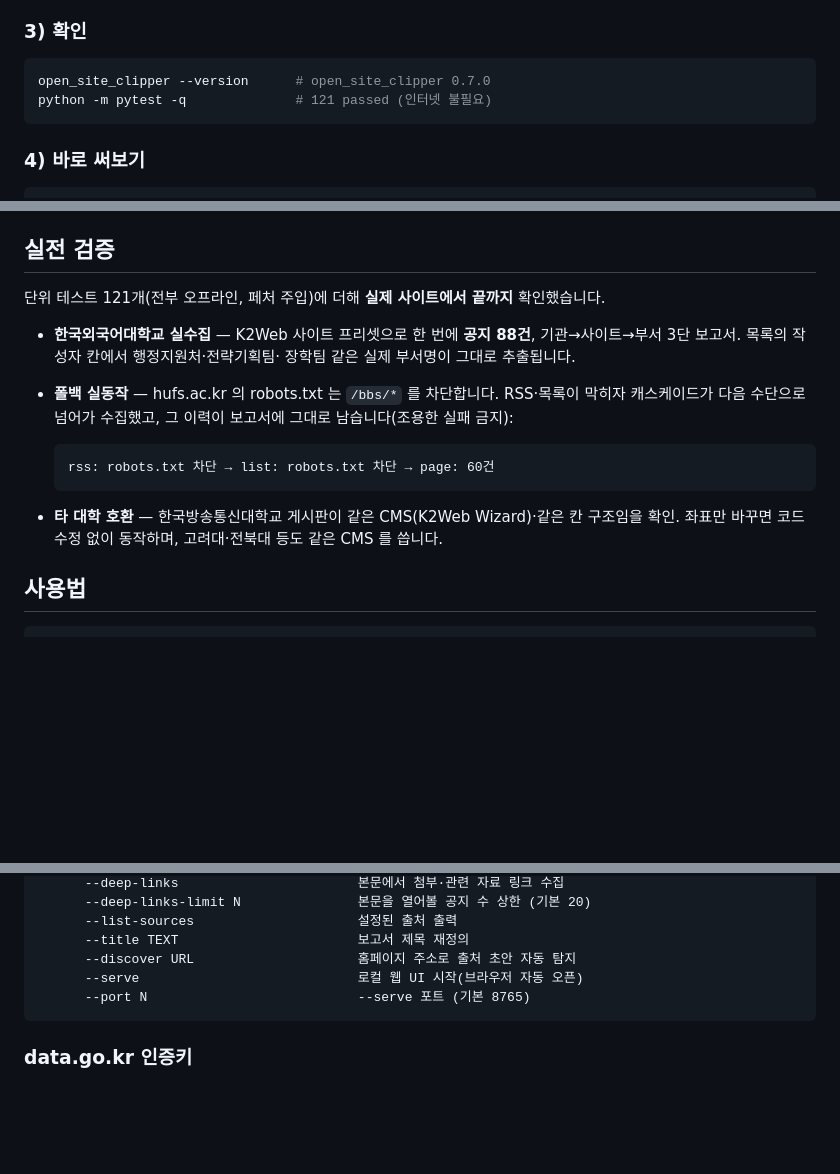
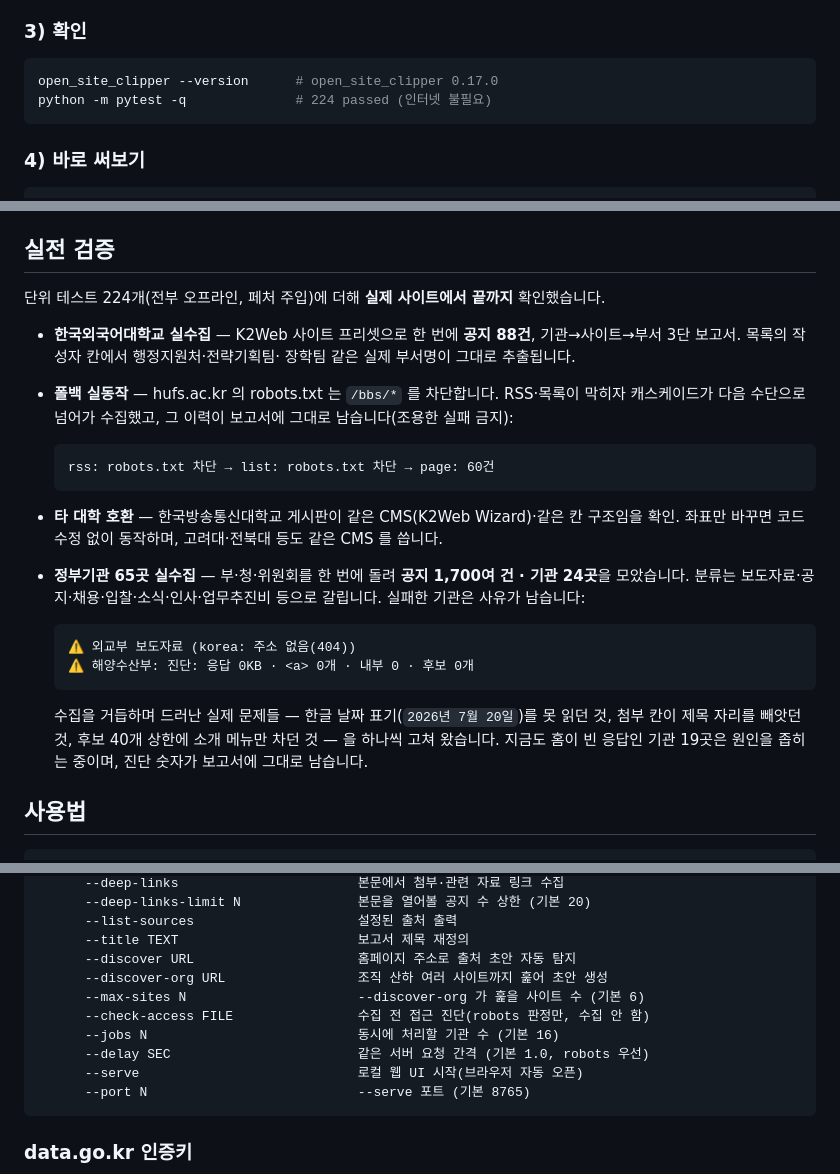
Before and after one commit to corey1-cmd/open_site_clipper, a Markdown page: README.md, 3 parts joined by grey strips. Rendered like a GitHub page; blank space fills up the shorter version.

Commit message:
docs: README 를 현재 상태(0.17.0)로 갱신
0.7.0 시점에 멈춰 있던 표기를 실제와 맞춘다.

- 버전 0.7.0 → 0.17.0, 테스트 121 → 224 (세 곳)
- 실전 검증에 **정부 65곳 실수집** 추가 — 공지 1,700여 건·기관 24곳,
  실패 사유 표기 예시, 그리고 수집을 거듭하며 고쳐 온 실제 문제들
  (한글 날짜 미인식·첨부가 제목 침범·후보 상한에 소개 메뉴만 참).
  아직 원인을 좁히는 중인 19곳도 숨기지 않고 적었다
- 옵션 요약에 누락분 5종 추가: --discover-org·--max-sites·--check-access·
  --jobs·--delay
- 아키텍처 목록에 govcascade·jsonapi 등 반영하고 중복 줄 정리
  (모듈 전부가 한 번씩만 나오도록 확인)

````diff
--- a/README.md
+++ b/README.md
@@ -93,8 +93,8 @@ pip install -e ".[dev]"
 ### 3) 확인
 
 ```bash
-open_site_clipper --version      # open_site_clipper 0.7.0
-python -m pytest -q              # 121 passed (인터넷 불필요)
+open_site_clipper --version      # open_site_clipper 0.17.0
+python -m pytest -q              # 224 passed (인터넷 불필요)
 ```
 
 ### 4) 바로 써보기
@@ -165,7 +165,7 @@ open_site_clipper --sources examples/sources-hufs.json --query 고용 -o 고용.
 
 ## 실전 검증
 
-단위 테스트 121개(전부 오프라인, 페처 주입)에 더해 **실제 사이트에서 끝까지**
+단위 테스트 224개(전부 오프라인, 페처 주입)에 더해 **실제 사이트에서 끝까지**
 확인했습니다.
 
 - **한국외국어대학교 실수집** — K2Web 사이트 프리셋으로 한 번에 **공지 88건**,
@@ -182,6 +182,19 @@ open_site_clipper --sources examples/sources-hufs.json --query 고용 -o 고용.
 - **타 대학 호환** — 한국방송통신대학교 게시판이 같은 CMS(K2Web Wizard)·같은 칸
   구조임을 확인. 좌표만 바꾸면 코드 수정 없이 동작하며, 고려대·전북대 등도 같은
   CMS 를 씁니다.
+- **정부기관 65곳 실수집** — 부·청·위원회를 한 번에 돌려 **공지 1,700여 건 ·
+  기관 24곳**을 모았습니다. 분류는 보도자료·공지·채용·입찰·소식·인사·업무추진비
+  등으로 갈립니다. 실패한 기관은 사유가 남습니다:
+
+  ```
+  ⚠ 외교부 보도자료 (korea: 주소 없음(404))
+  ⚠ 해양수산부: 진단: 응답 0KB · <a> 0개 · 내부 0 · 후보 0개
+  ```
+
+  수집을 거듭하며 드러난 실제 문제들 — 한글 날짜 표기(`2026년 7월 20일`)를
+  못 읽던 것, 첨부 칸이 제목 자리를 빼앗던 것, 후보 40개 상한에 소개 메뉴만
+  차던 것 — 을 하나씩 고쳐 왔습니다. 지금도 홈이 빈 응답인 기관 19곳은 원인을
+  좁히는 중이며, 진단 숫자가 보고서에 그대로 남습니다.
 
 ## 사용법
 
@@ -209,6 +222,11 @@ open_site_clipper [옵션]
       --list-sources                     설정된 출처 출력
       --title TEXT                       보고서 제목 재정의
       --discover URL                     홈페이지 주소로 출처 초안 자동 탐지
+      --discover-org URL                 조직 산하 여러 사이트까지 훑어 초안 생성
+      --max-sites N                      --discover-org 가 훑을 사이트 수 (기본 6)
+      --check-access FILE                수집 전 접근 진단(robots 판정만, 수집 안 함)
+      --jobs N                           동시에 처리할 기관 수 (기본 16)
+      --delay SEC                        같은 서버 요청 간격 (기본 1.0, robots 우선)
       --serve                            로컬 웹 UI 시작(브라우저 자동 오픈)
       --port N                           --serve 포트 (기본 8765)
 ```
````
Also changed, not shown: other parts of README.md (+1 -1 lines).
